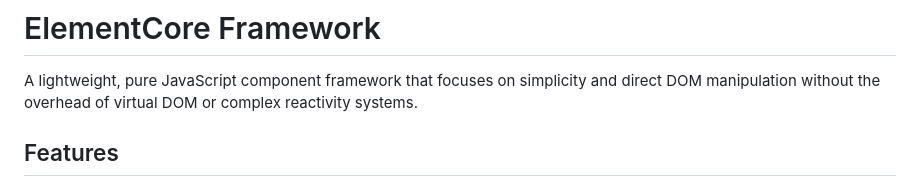
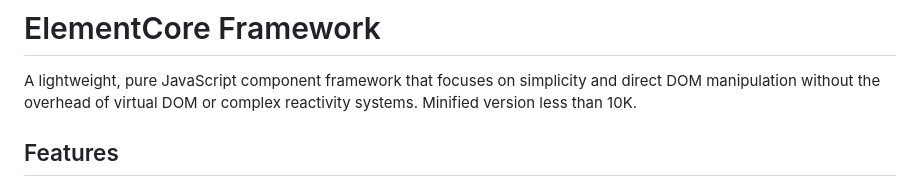
Before and after one commit to waqasraz/elementcore, a Markdown page: README.md, the part around the change. Rendered like a GitHub page.

```diff
--- a/README.md
+++ b/README.md
@@ -1,6 +1,7 @@
 # ElementCore Framework
 
 A lightweight, pure JavaScript component framework that focuses on simplicity and direct DOM manipulation without the overhead of virtual DOM or complex reactivity systems.
+Minified version less than 10K.
 
 ## Features
 
```
